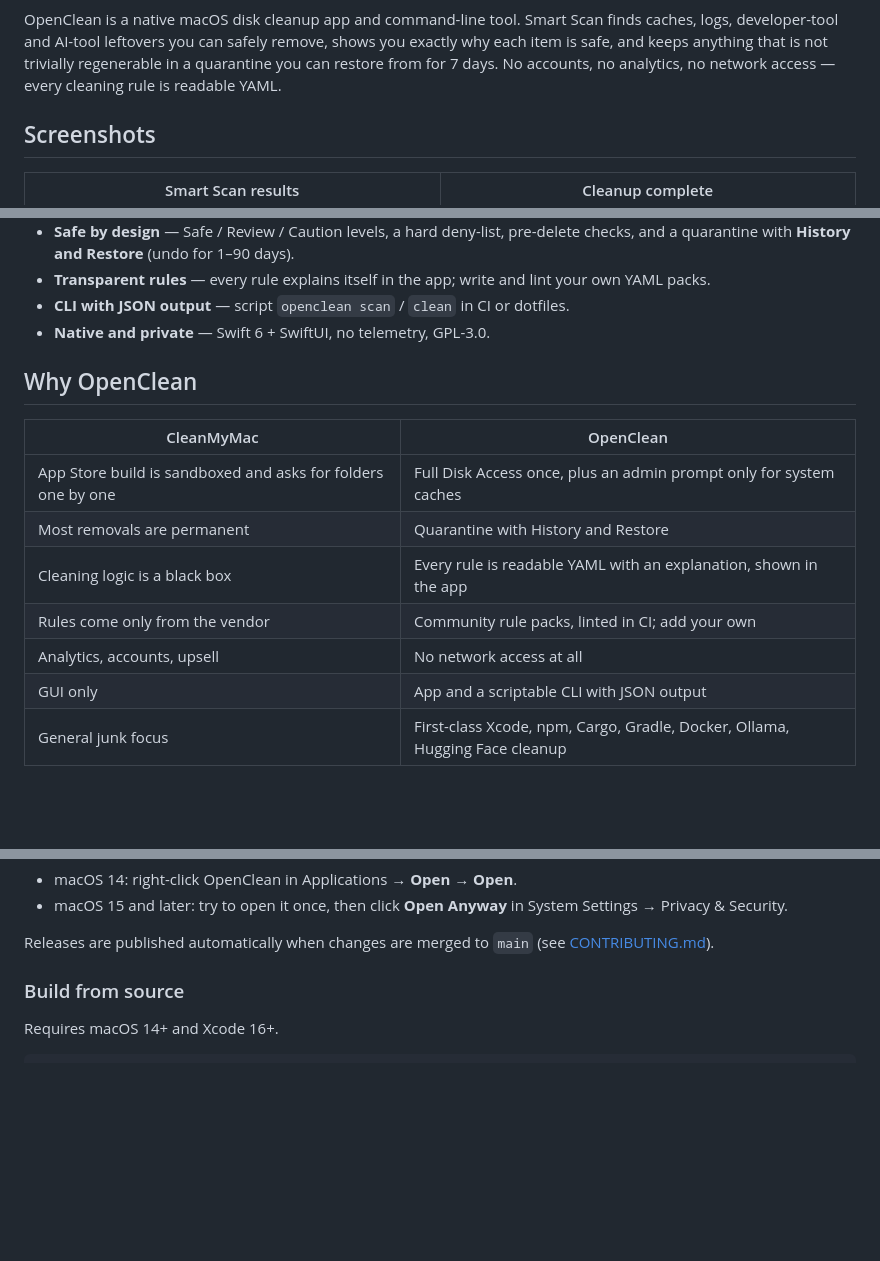
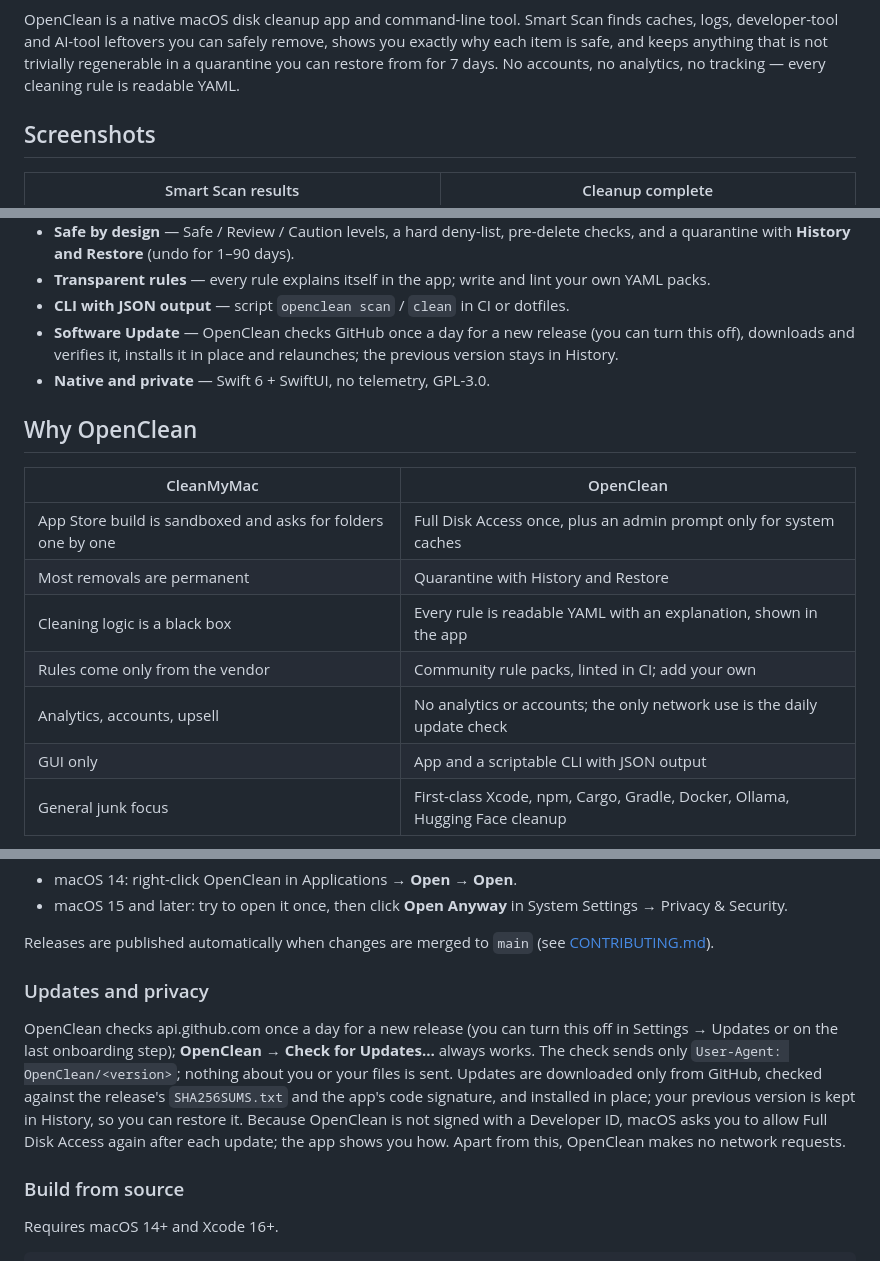
Before and after one commit to BRYANN2K/OpenClean, a Markdown page: README.md, 3 parts joined by grey strips. Rendered like a GitHub page; blank space fills up the shorter version.

```diff
--- a/README.md
+++ b/README.md
@@ -24,7 +24,7 @@
 OpenClean is a native macOS disk cleanup app and command-line tool. Smart Scan finds caches, logs,
 developer-tool and AI-tool leftovers you can safely remove, shows you exactly why each item is safe, and
 keeps anything that is not trivially regenerable in a quarantine you can restore from for 7 days.
-No accounts, no analytics, no network access — every cleaning rule is readable YAML.
+No accounts, no analytics, no tracking — every cleaning rule is readable YAML.
 
 ## Screenshots
 
@@ -52,6 +52,8 @@ No accounts, no analytics, no network access — every cleaning rule is readable
   quarantine with **History and Restore** (undo for 1–90 days).
 - **Transparent rules** — every rule explains itself in the app; write and lint your own YAML packs.
 - **CLI with JSON output** — script `openclean scan` / `clean` in CI or dotfiles.
+- **Software Update** — OpenClean checks GitHub once a day for a new release (you can turn this off),
+  downloads and verifies it, installs it in place and relaunches; the previous version stays in History.
 - **Native and private** — Swift 6 + SwiftUI, no telemetry, GPL-3.0.
 
 ## Why OpenClean
@@ -62,7 +64,7 @@ No accounts, no analytics, no network access — every cleaning rule is readable
 | Most removals are permanent | Quarantine with History and Restore |
 | Cleaning logic is a black box | Every rule is readable YAML with an explanation, shown in the app |
 | Rules come only from the vendor | Community rule packs, linted in CI; add your own |
-| Analytics, accounts, upsell | No network access at all |
+| Analytics, accounts, upsell | No analytics or accounts; the only network use is the daily update check |
 | GUI only | App and a scriptable CLI with JSON output |
 | General junk focus | First-class Xcode, npm, Cargo, Gradle, Docker, Ollama, Hugging Face cleanup |
 
@@ -84,6 +86,16 @@ OpenClean is not signed with an Apple Developer ID or notarized, so macOS blocks
 
 Releases are published automatically when changes are merged to `main` (see
 [CONTRIBUTING.md](CONTRIBUTING.md#releases--versioning)).
+
+### Updates and privacy
+
+OpenClean checks api.github.com once a day for a new release (you can turn this off in Settings → Updates
+or on the last onboarding step); **OpenClean → Check for Updates…** always works. The check sends only
+`User-Agent: OpenClean/<version>`; nothing about you or your files is sent. Updates are downloaded only
+from GitHub, checked against the release's `SHA256SUMS.txt` and the app's code signature, and installed in
+place; your previous version is kept in History, so you can restore it. Because OpenClean is not signed
+with a Developer ID, macOS asks you to allow Full Disk Access again after each update; the app shows
+you how. Apart from this, OpenClean makes no network requests.
 
 ### Build from source
 
```
Also changed, not shown: AGENTS.md (+8 -3 lines), 1 other file.
